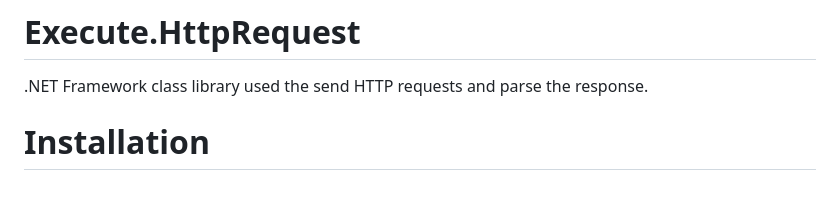
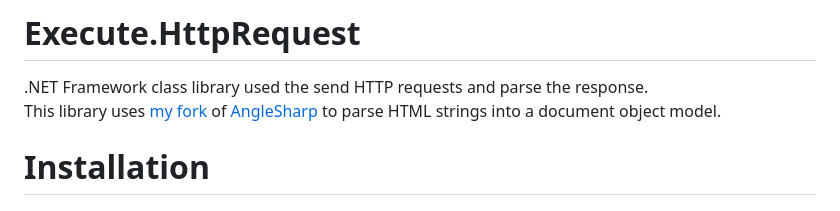
Before and after one commit to nstevens1040/Execute.HttpRequest, a Markdown page: README.md, the part around the change. Rendered like a GitHub page.

Commit message:
Update README.md
AngleSharp

```diff
--- a/README.md
+++ b/README.md
@@ -7,6 +7,7 @@
 [![Monero](https://img.shields.io/badge/donate-monero-red)](https://nstevens1040.github.io/sparesomechange/)
 # Execute.HttpRequest
 .NET Framework class library used the send HTTP requests and parse the response.
+This library uses [my fork](https://github.com/nstevens1040/AngleSharp.DOMParser) of [AngleSharp](https://github.com/AngleSharp/AngleSharp) to parse HTML strings into a document object model.
 # Installation
 ## Quick Start
 Make Execute.HttpRequest available in your current Windows PowerShell session using the script below.
```
